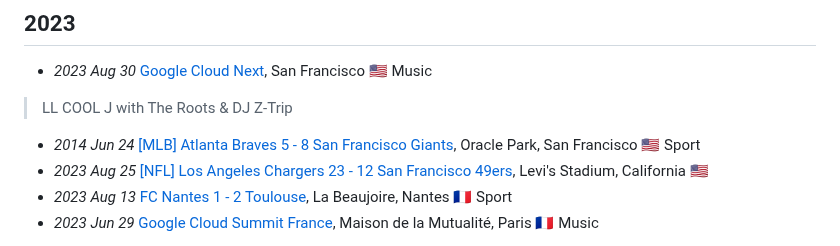
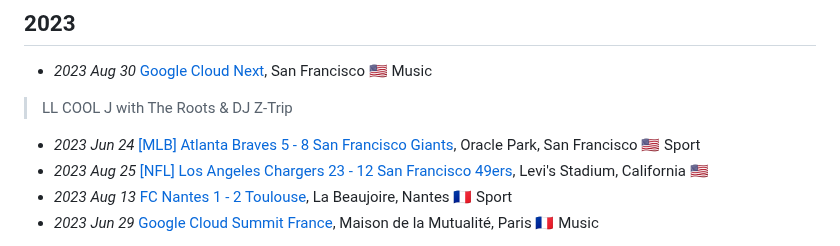
Before and after one commit to jlandure/jlandure-dev-site, a Markdown page: live/README.md, the part around one of its changes. GitHub-like rendering.

Commit message:
:memo: update

```diff
--- a/live/README.md
+++ b/live/README.md
@@ -5,7 +5,7 @@
 - _2023 Aug 30_ [Google Cloud Next](https://cloud.withgoogle.com/next), San Francisco 🇺🇸
 <span class="detail-tag">Music</span>
 > LL COOL J with The Roots & DJ Z-Trip
-- _2014 Jun 24_ [[MLB] Atlanta Braves 5 - 8 San Francisco Giants](https://www.baseball-reference.com/boxes/SFN/SFN202308270.shtml), Oracle Park, San Francisco 🇺🇸
+- _2023 Jun 24_ [[MLB] Atlanta Braves 5 - 8 San Francisco Giants](https://www.baseball-reference.com/boxes/SFN/SFN202308270.shtml), Oracle Park, San Francisco 🇺🇸
 <span class="detail-tag">Sport</span>
 - _2023 Aug 25_ [[NFL] Los Angeles Chargers 23 - 12 San Francisco 49ers](https://www.espn.co.uk/nfl/game/_/gameId/401548510), Levi's Stadium, California 🇺🇸
 - _2023 Aug 13_ [FC Nantes 1 - 2 Toulouse](https://www.lequipe.fr/Football/match-direct/ligue-1/2023-2024/nantes-toulouse-live/594752), La Beaujoire, Nantes 🇫🇷
```
Also changed, not shown: other parts of live/README.md (+1 -1 lines).
